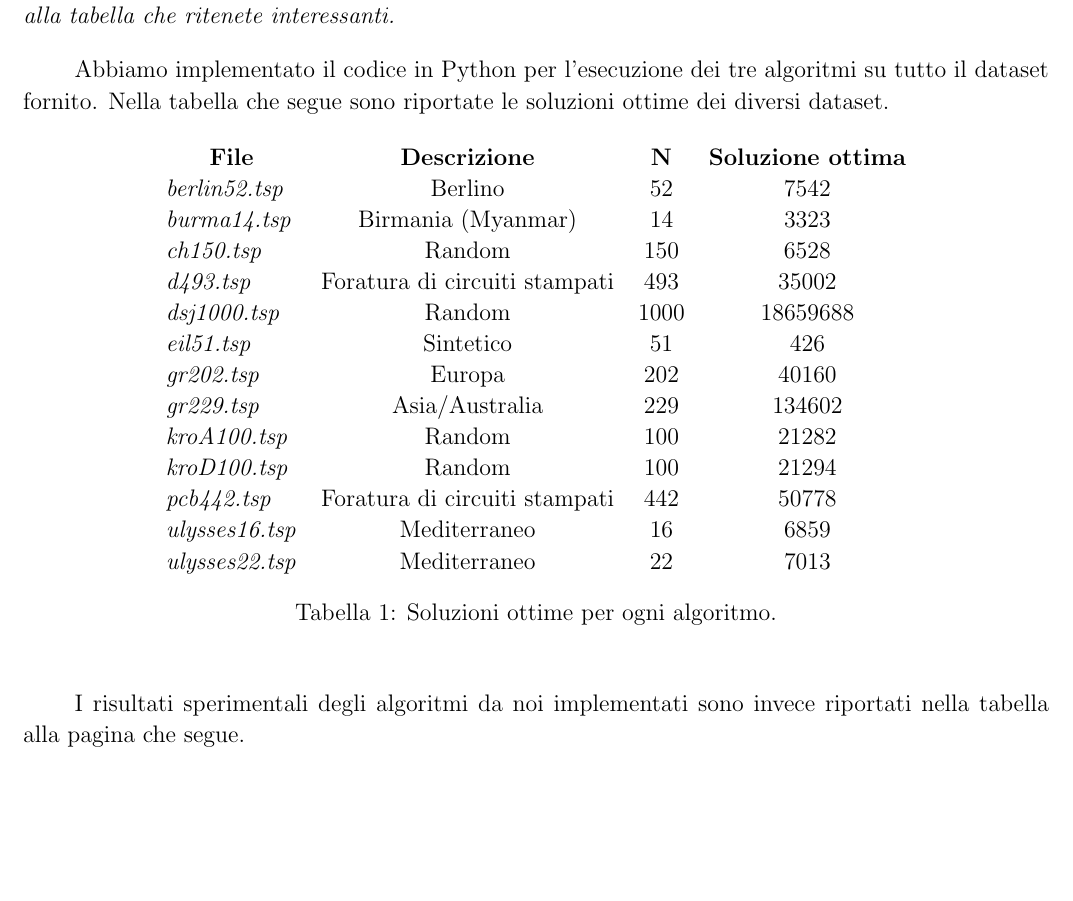
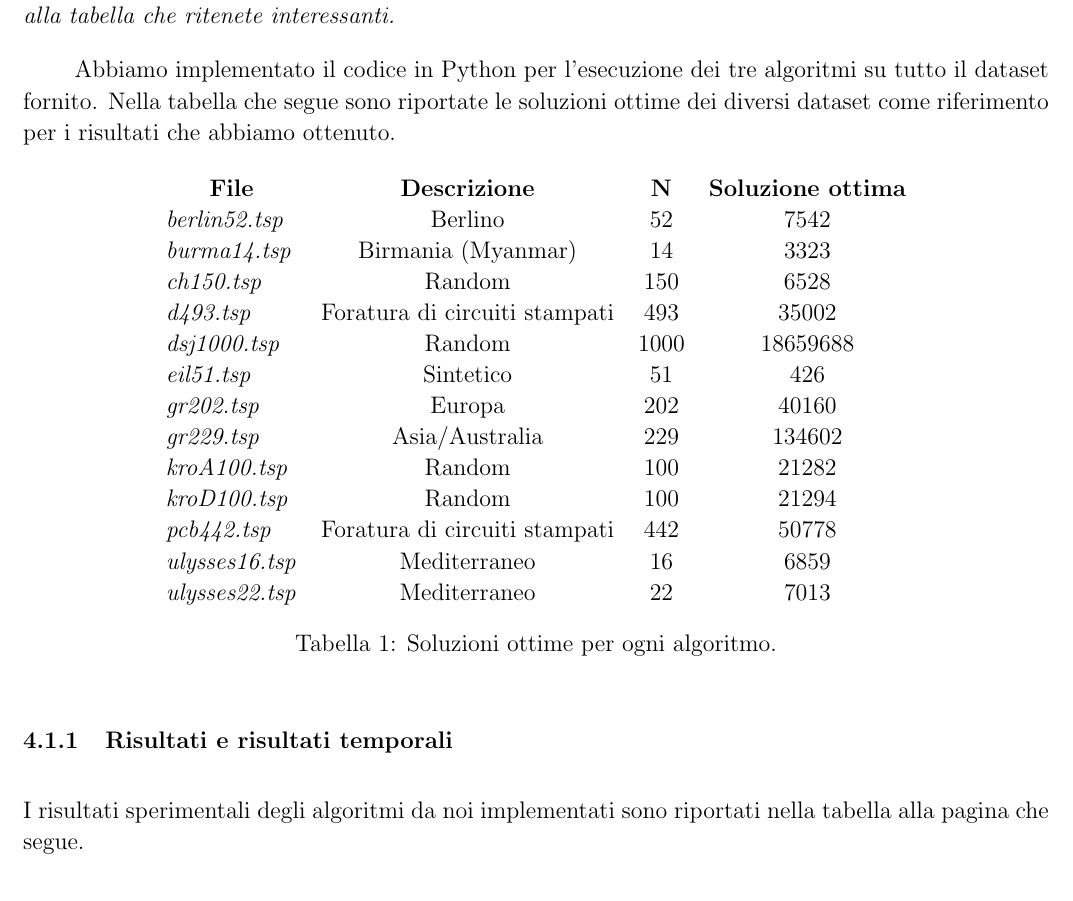
Before and after one commit to federicozanardo/AdvancedAlgorithmsLabs, a LaTeX document (ex-lab-2/docs/main.tex, which reads ex-lab-2/docs/res/sections/risultati.tex): part of page 19 of 22, cut so that both start at the same text, the shorter picture padded with empty space. Compiled offline with pdfLaTeX.

Commit message:
piccola correzione

```diff
--- a/ex-lab-2/docs/res/sections/risultati.tex
+++ b/ex-lab-2/docs/res/sections/risultati.tex
@@ -8,7 +8,7 @@ corrispondono alle istanze del problema. Le colonne mostrano, per ogni algoritmo
 tempo di esecuzione e l'errore relativo calcolato come $(SoluzioneTrovata - SoluzioneOttima) / SoluzioneOttima$. Potete
 aggiungere altra informazione alla tabella che ritenete interessanti.}
 
-Abbiamo implementato il codice in Python per l'esecuzione dei tre algoritmi su tutto il dataset fornito. Nella tabella che segue sono riportate le soluzioni ottime dei diversi dataset.
+Abbiamo implementato il codice in Python per l'esecuzione dei tre algoritmi su tutto il dataset fornito. Nella tabella che segue sono riportate le soluzioni ottime dei diversi dataset come riferimento per i risultati che abbiamo ottenuto.
 
 \begin{table}[H]
   \centering
@@ -32,8 +32,10 @@ Abbiamo implementato il codice in Python per l'esecuzione dei tre algoritmi su t
   \label{tab:my-table}
   \end{table}
 
+\subsubsection{Risultati e risultati temporali}
 
-I risultati sperimentali degli algoritmi da noi implementati sono invece riportati nella tabella alla pagina che segue.
+
+I risultati sperimentali degli algoritmi da noi implementati sono riportati nella tabella alla pagina che segue.
 
 \begin{landscape}
   \thispagestyle{empty}
```
Also changed, not shown: ex-lab-2/docs/main.pdf.
